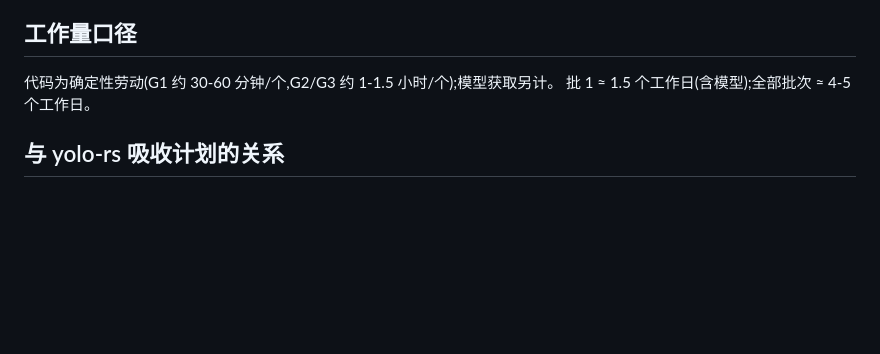
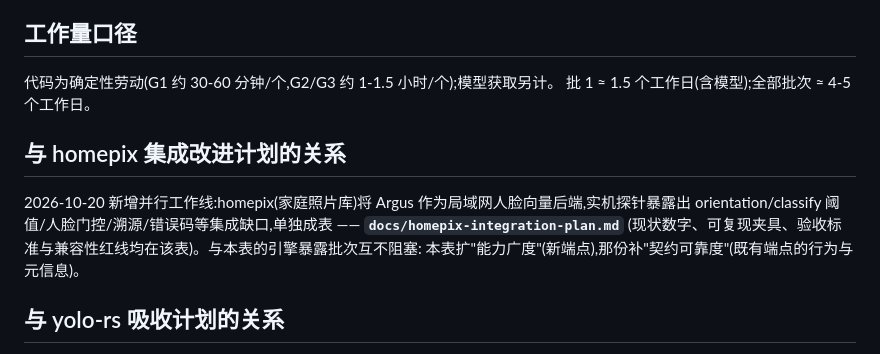
Before and after one commit to viccom/argus, a Markdown page: docs/engine-exposure-plan.md, the part around the change. Drawn GitHub-style; blank space fills up the shorter version.

Commit message:
docs(plan): homepix 集成计划入库（批 A 全完成 + B1/B3/B5，B2/B4/C1 等外部门禁 ⏸ 注明原因）+ engine-exposure-plan 交叉引用 + AGENTS.md 三表

```diff
--- a/docs/engine-exposure-plan.md
+++ b/docs/engine-exposure-plan.md
@@ -113,6 +113,13 @@
 代码为确定性劳动(G1 约 30-60 分钟/个,G2/G3 约 1-1.5 小时/个);模型获取另计。
 批 1 ≈ 1.5 个工作日(含模型);全部批次 ≈ 4-5 个工作日。
 
+## 与 homepix 集成改进计划的关系
+
+2026-10-20 新增并行工作线:homepix(家庭照片库)将 Argus 作为局域网人脸向量后端,实机探针暴露出
+orientation/classify 阈值/人脸门控/溯源/错误码等集成缺口,单独成表 —— **`docs/homepix-integration-plan.md`**
+(现状数字、可复现夹具、验收标准与兼容性红线均在该表)。与本表的引擎暴露批次互不阻塞:
+本表扩"能力广度"(新端点),那份补"契约可靠度"(既有端点的行为与元信息)。
+
 ## 与 yolo-rs 吸收计划的关系
 
 2026-09-10 决策:yolo-rs(未与 safe-bot 实际对接)停止演进,其核心能力由本服务吸收,详见 **`docs/yolo-rs-absorption-plan.md`**(调研细节 + 阶段 0-6 实施方案,唯一事实源)。两线并行节奏:批 1/2 引擎暴露(能力广度)先行,吸收计划阶段 1(GPU 硬化)可交错,阶段 2(EngineManager 动态化)在批 1 收尾后与本表 P2 结构重构合并执行。
```
Also changed, not shown: AGENTS.md (+1 -1 lines), docs/homepix-integration-plan.md (added, +67 -0 lines).
